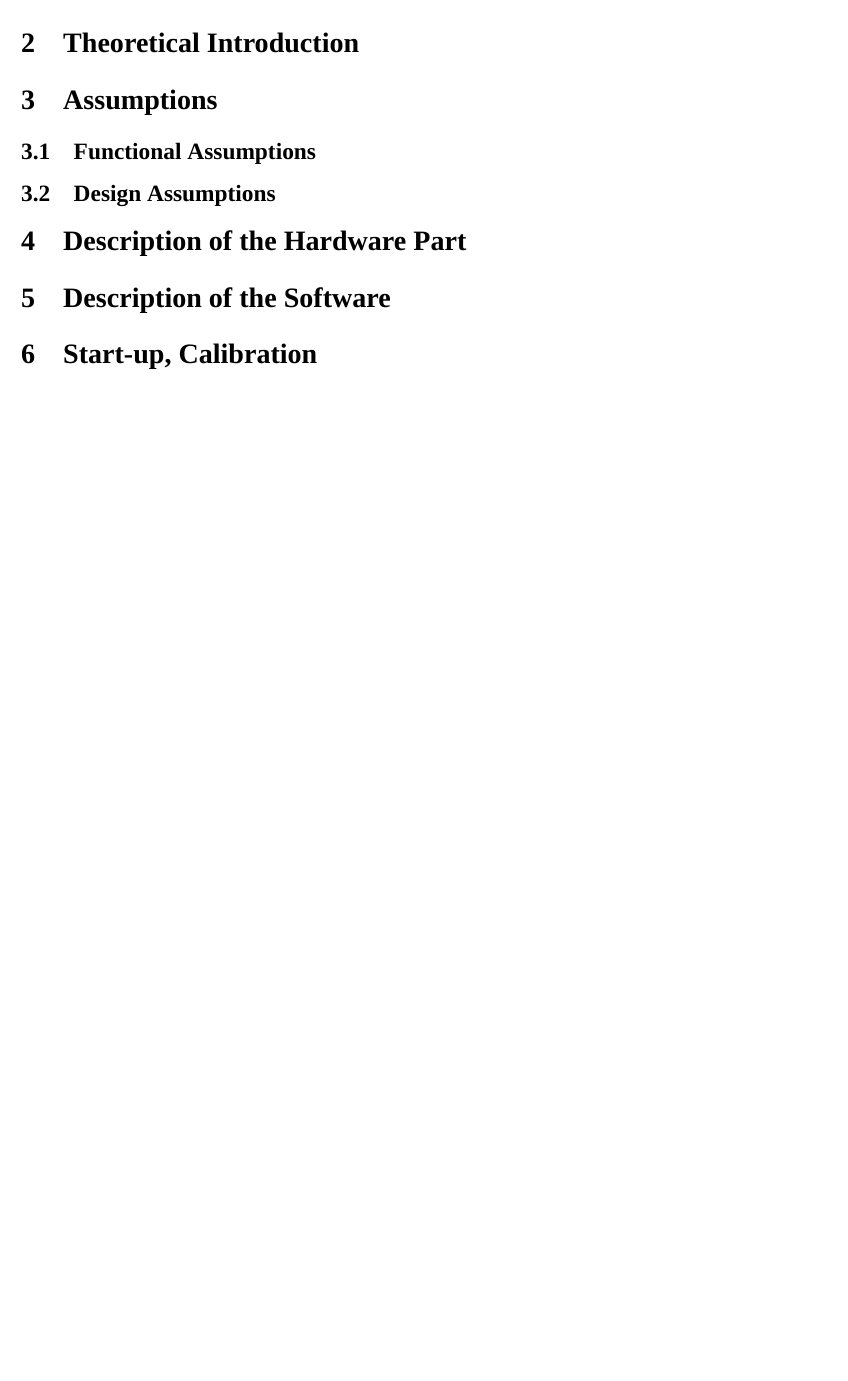
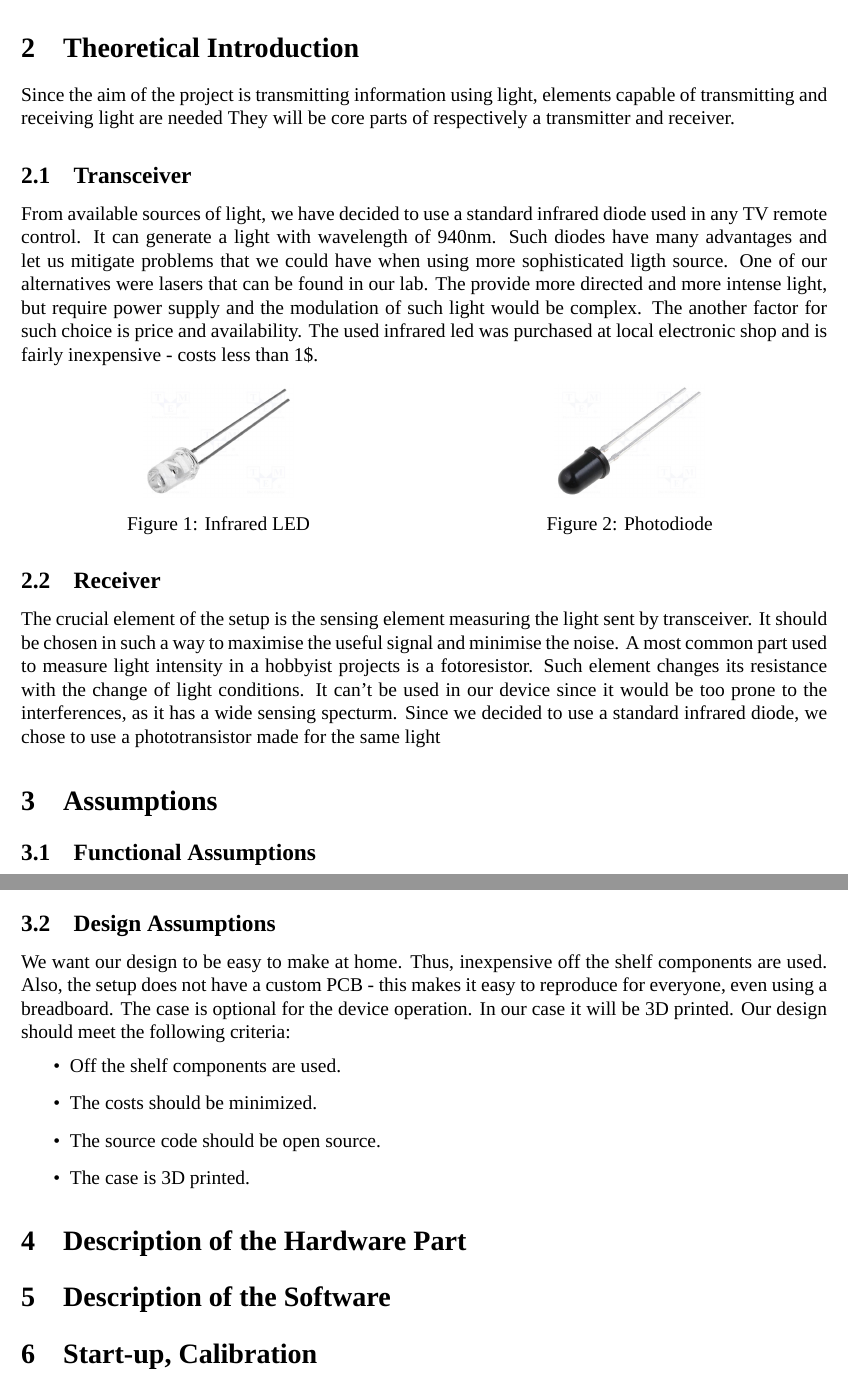
Before and after one commit to jkaszowski/stm32-morse-code, a LaTeX document (report/document.tex): part of page 3 of 3 before the commit and two parts of pages 3 and 4 of 5 after it, the two joined at a grey line, cut so that both start at the same text, the shorter picture padded with empty space. Compiled offline with XeLaTeX; a missing font is replaced by an installed copy or a similar font.

Commit message:
Add introduction and theoretical introduction

```diff
--- a/report/document.tex
+++ b/report/document.tex
@@ -2,9 +2,12 @@
 \usepackage{graphicx}
 \usepackage[hidelinks]{hyperref}
 \usepackage{listings}
+\usepackage{multicol}
+\usepackage{caption}
 
 \usepackage{fontspec}
 \setmainfont{Times New Roman}
+\graphicspath{ {img/} }
 
 \usepackage[a4paper, margin={0.7in, 0.7in}]{geometry}
 
@@ -17,6 +20,14 @@
 \fancyfoot[C]{\thetitle}
 \fancyfoot[R]{\thepage}
 \renewcommand{\footrulewidth}{0.5pt}
+
+\newcommand{\image}[3]{
+\begin{figure}[h]
+	\begin{center}
+		\includegraphics[scale=#3]{#2}
+	\end{center}
+  \caption{#1}
+\end{figure}}
 
 \usepackage{tocloft}
 \renewcommand{\cftsecleader}{\cftdotfill{\cftdotsep}}
@@ -64,6 +81,27 @@
 
 	\section{Theoretical Introduction}
 	% Domain, phenomena, methods, realizations, parameters, equations
+  Since the aim of the project is transmitting information using light, elements capable of transmitting and receiving light are needed
+  They will be core parts of respectively a transmitter and receiver.
+  \subsection{Transceiver}
+  From available sources of light, we have decided to use a standard infrared diode used in any TV remote control. It can generate a light with wavelength of 940nm.
+  Such diodes have many advantages and let us mitigate problems that we could have when using more sophisticated ligth source. One of our alternatives were lasers that
+  can be found in our lab. The provide more directed and more intense light, but require power supply and the modulation of such light would be complex.
+  The another factor for such choice is price and availability. The used infrared led was purchased at local electronic shop and is fairly inexpensive - costs less than 1\$.
+  \begin{multicols}{2}
+    \centering
+    \includegraphics[scale=0.6]{ir_diode.jpg}
+    \captionof{figure}{Infrared LED} \par
+    \includegraphics[scale=0.6]{photodiode.jpg}
+    \captionof{figure}{Photodiode}
+\end{multicols}
+
+  \subsection{Receiver}
+  The crucial element of the setup is the sensing element measuring the light sent by transceiver.
+  It should be chosen in such a way to maximise the useful signal and minimise the noise.
+  A most common part used to measure light intensity in a hobbyist projects is a fotoresistor. Such element changes its resistance with the change of light conditions.
+  It can't be used in our device since it would be too prone to the interferences, as it has a wide sensing specturm.
+  Since we decided to use a standard infrared diode, we chose to use a phototransistor made for the same light
 
 	\section{Assumptions}
 	\subsection{Functional Assumptions}
@@ -71,2 +122,12 @@
 	\subsection{Design Assumptions}
 	% Method of implementing functional assumptions
+  We want our design to be easy to make at home. Thus, inexpensive off the shelf components are used.
+  Also, the setup does not have a custom PCB - this makes it easy to reproduce for everyone, even using a breadboard.
+  The case is optional for the device operation. In our case it will be 3D printed.
+  Our design should meet the following criteria:
+  \begin{itemize}
+    \item Off the shelf components are used.
+    \item The costs should be minimized.
+    \item The source code should be open source.
+    \item The case is 3D printed.
+  \end{itemize}
@@ -76,7 +136,7 @@
 	% Photo of the actual system with reference to the block diagram
 	% Mechanical part
 	% Electrical schematics diagram + description
-	% Key elements - description
+	% Key elements - descripion
 	% PCBs, assembly diagram
 
 	\section{Description of the Software}
```
Also changed, not shown: report/document.tex (37 more changed lines).
